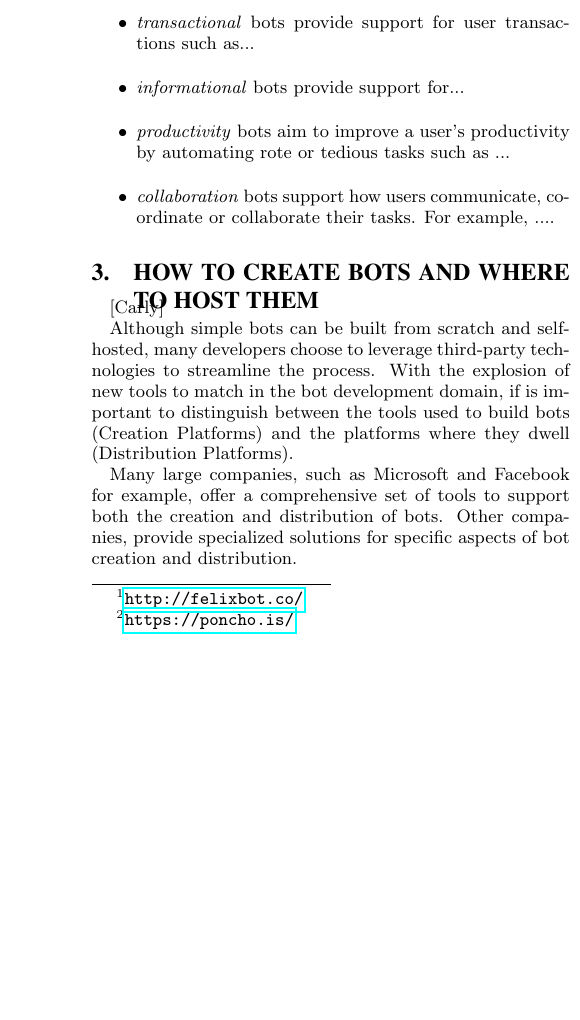
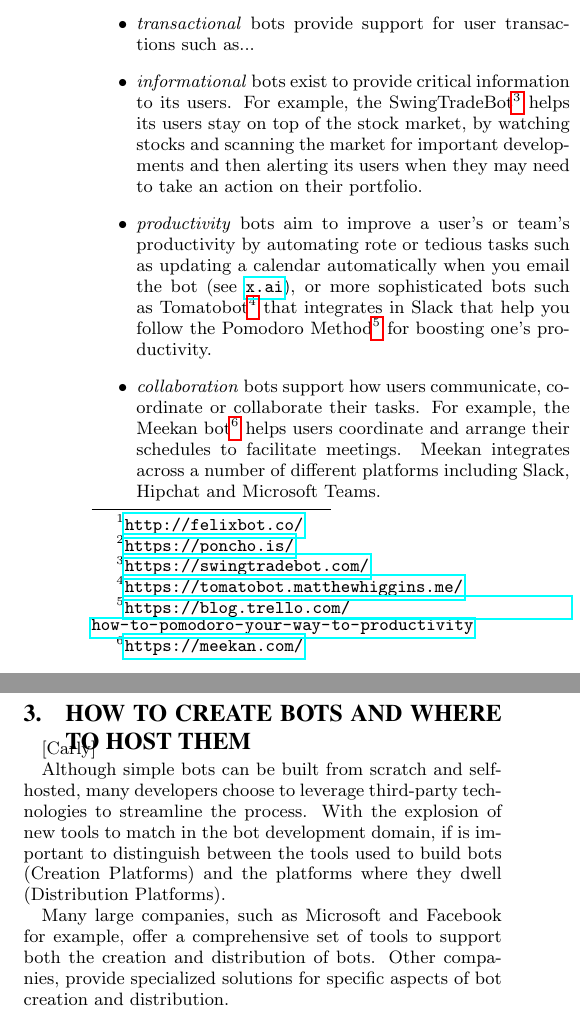
Before and after one commit to margaretstorey/ieee-sw-bots, a LaTeX paper (ieeeswbots.tex): part of one column of page 2 of 3 before the commit and two parts of the columns of page 2 of 3 after it, the two joined at a grey line, cut so that both start at the same text, the shorter picture padded with empty space. Compiled offline with pdfLaTeX.

Commit message:
Added some more examples to the Botology section
but they are a bit software centric.

```diff
--- a/ieeeswbots.tex
+++ b/ieeeswbots.tex
@@ -239,9 +239,10 @@ Another way to characterize bots is in terms of their \textbf{intelligence} whic
 Finally, bots may be characterized according to their \textbf{purpose}, as we summarize here:
 \begin{itemize}
 \item \emph{transactional} bots provide support for user transactions such as...
-\item \emph{informational} bots provide support for...
-\item \emph{productivity} bots aim to improve a user's productivity by automating rote or tedious tasks such as ...
-\item \emph{collaboration} bots support how users communicate, coordinate or collaborate their tasks.  For example, ....
+\item \emph{informational} bots exist to provide critical information to its users.  For example, the SwingTradeBot\footnote{\url{https://swingtradebot.com/}} helps its users stay on top of the stock market, by watching stocks and scanning the market for important developments and then alerting its users when they may need to take an action on their portfolio.
+\item \emph{productivity} bots aim to improve a user's or team's productivity by automating rote or tedious tasks such as updating a calendar automatically when you email the bot (see \url{x.ai}), or more sophisticated bots such as Tomatobot\footnote{\url{https://tomatobot.matthewhiggins.me/}} that integrates in Slack that help you follow the Pomodoro Method\footnote{\url{https://blog.trello.com/how-to-pomodoro-your-way-to-productivity}} for boosting one's productivity.
+\item \emph{collaboration} bots support how users communicate, coordinate or collaborate their tasks.  For example, the Meekan bot\footnote{\url{https://meekan.com/}} helps users coordinate and arrange their schedules to facilitate meetings.  Meekan integrates across a number of different platforms including Slack, Hipchat and Microsoft Teams.
+% I have too many software development examples?
 \end{itemize}
 
 
```
Also changed, not shown: ieeeswbots.tex (6 more changed lines).
